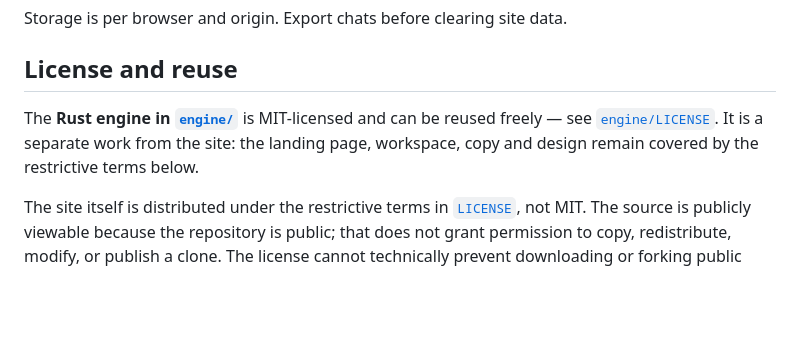
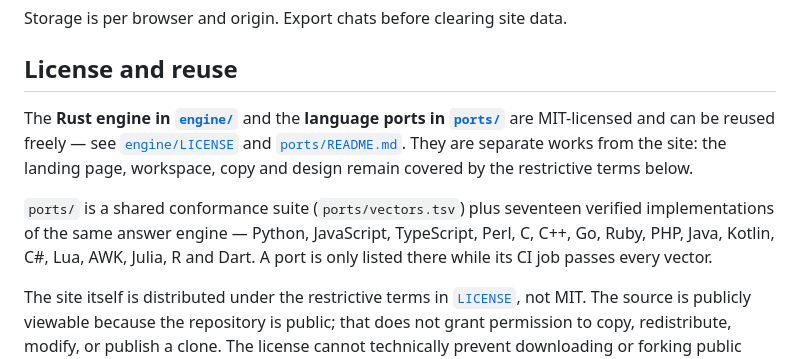
Before and after one commit to gefrus112/eltes, a Markdown page: README.md, the part around the change. Rendered like a GitHub page; blank space fills up the shorter version.

Commit message:
docs: record the 17 verified ports and the engine/ports licence split
Co-authored-by: arena-agent <297053741+arena-agent@users.noreply.github.com>

```diff
--- a/README.md
+++ b/README.md
@@ -138,9 +138,15 @@ Storage is per browser and origin. Export chats before clearing site data.
 
 ## License and reuse
 
-The **Rust engine in [`engine/`](engine/)** is MIT-licensed and can be reused
-freely — see [`engine/LICENSE`](engine/LICENSE). It is a separate work from the
-site: the landing page, workspace, copy and design remain covered by the
-restrictive terms below.
+The **Rust engine in [`engine/`](engine/)** and the **language ports in
+[`ports/`](ports/)** are MIT-licensed and can be reused freely — see
+[`engine/LICENSE`](engine/LICENSE) and [`ports/README.md`](ports/README.md).
+They are separate works from the site: the landing page, workspace, copy and
+design remain covered by the restrictive terms below.
+
+`ports/` is a shared conformance suite (`ports/vectors.tsv`) plus seventeen
+verified implementations of the same answer engine — Python, JavaScript,
+TypeScript, Perl, C, C++, Go, Ruby, PHP, Java, Kotlin, C#, Lua, AWK, Julia, R
+and Dart. A port is only listed there while its CI job passes every vector.
 
 The site itself is distributed under the restrictive terms in [`LICENSE`](LICENSE), not MIT. The source is publicly viewable because the repository is public; that does not grant permission to copy, redistribute, modify, or publish a clone. The license cannot technically prevent downloading or forking public files. The prior MIT-licensed versions remain subject to the rights granted with those releases; this change is not retroactive. Third-party assets retain their own licenses in [`NOTICE.md`](NOTICE.md). This is a project notice, not legal advice.
```
Also changed, not shown: engine/README.md (+5 -3 lines), ports/README.md (+6 -3 lines).
